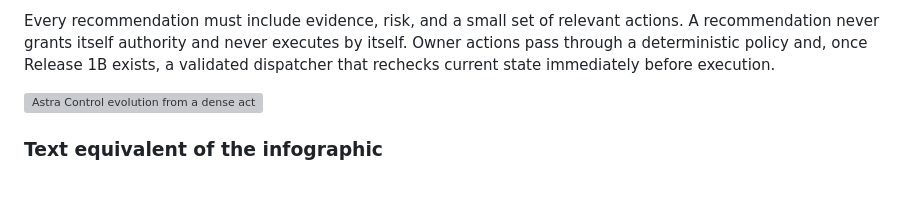
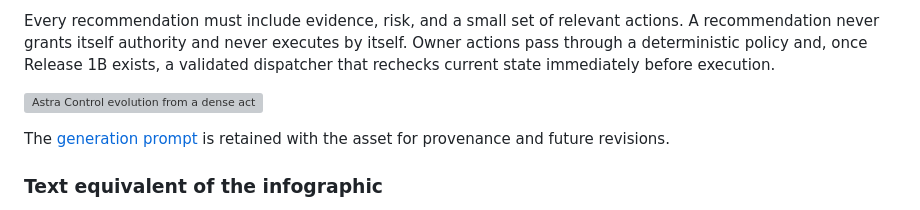
Before and after one commit to shadoprizm/astra-control, a Markdown page: docs/ASTRA_CONTROL_PROPOSAL.md, the part around the change. Drawn GitHub-style; blank space fills up the shorter version; grey boxes are pictures that could not be loaded.

Commit message:
Record infographic generation prompt

```diff
--- a/docs/ASTRA_CONTROL_PROPOSAL.md
+++ b/docs/ASTRA_CONTROL_PROPOSAL.md
@@ -12,6 +12,8 @@ Astra Control should become an attention and decision system for all observed AI
 Every recommendation must include evidence, risk, and a small set of relevant actions. A recommendation never grants itself authority and never executes by itself. Owner actions pass through a deterministic policy and, once Release 1B exists, a validated dispatcher that rechecks current state immediately before execution.
 
 ![Astra Control evolution from a dense activity feed through the Release 0 safety foundation to a brief, decision-oriented operations console](assets/astra-control-evolution.png)
+
+The [generation prompt](assets/astra-control-evolution.prompt.md) is retained with the asset for provenance and future revisions.
 
 ### Text equivalent of the infographic
 
```
Also changed, not shown: docs/assets/astra-control-evolution.prompt.md (added, +24 -0 lines).
